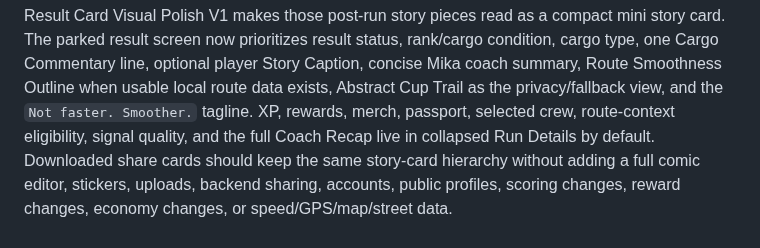
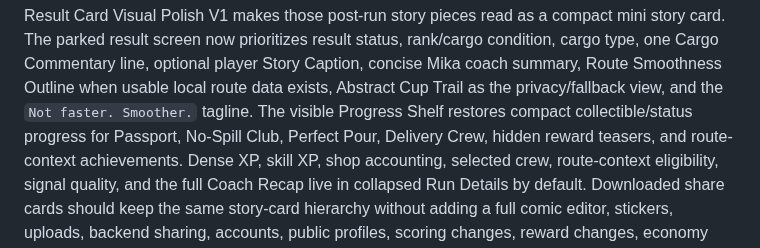
Before and after one commit to WorksWellWithOthers/tofu_driver, a Markdown page: DESIGN.md, the part around the change. GitHub-like rendering.

Commit message:
Update result Progress Shelf docs

```diff
--- a/DESIGN.md
+++ b/DESIGN.md
@@ -1200,7 +1200,9 @@ Result Card Visual Polish V1 makes those post-run story pieces read as a compact
 The parked result screen now prioritizes result status, rank/cargo condition, cargo type, one Cargo
 Commentary line, optional player Story Caption, concise Mika coach summary, Route Smoothness Outline
 when usable local route data exists, Abstract Cup Trail as the privacy/fallback view, and the
-`Not faster. Smoother.` tagline. XP, rewards, merch, passport, selected crew, route-context
+`Not faster. Smoother.` tagline. The visible Progress Shelf restores compact collectible/status
+progress for Passport, No-Spill Club, Perfect Pour, Delivery Crew, hidden reward teasers, and
+route-context achievements. Dense XP, skill XP, shop accounting, selected crew, route-context
 eligibility, signal quality, and the full Coach Recap live in collapsed Run Details by default.
 Downloaded share cards should keep the same story-card hierarchy without adding a full comic
 editor, stickers, uploads, backend sharing, accounts, public profiles, scoring changes, reward
```
Also changed, not shown: IMPLEMENTATION_STATUS.md (+1 -1 lines), PLAN.md (+3 -2 lines).
